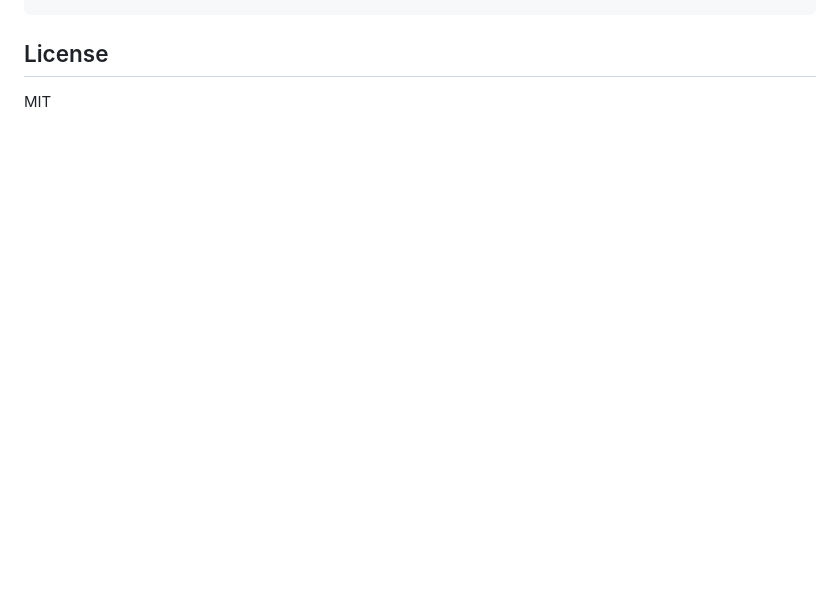
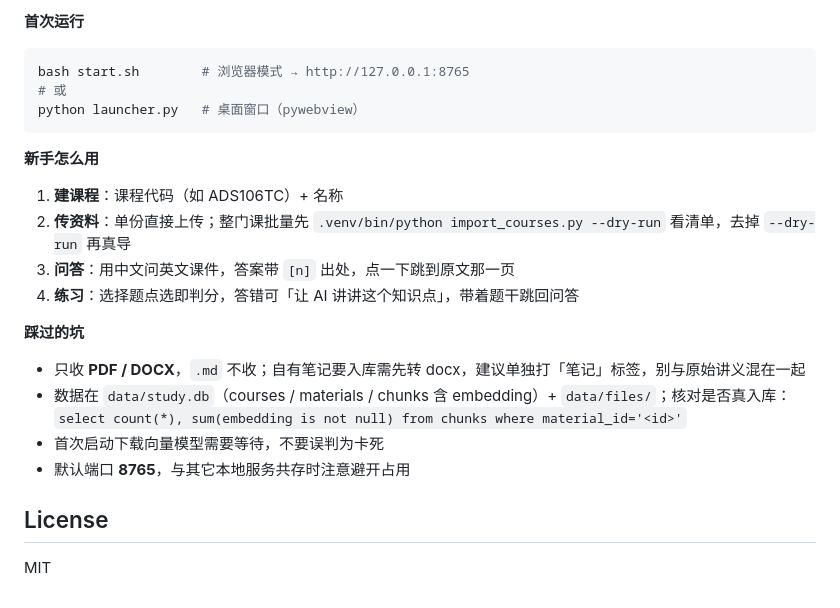
Before and after one commit to QuuuuuuuuuX/Self-study_AI_Assistant, a Markdown page: README.md, the part around one of its changes. GitHub-like rendering; blank space fills up the shorter version.

````diff
--- a/README.md
+++ b/README.md
@@ -176,3 +254,26 @@ start.bat               # Windows 浏览器模式
+**首次运行**
+
+```bash
+bash start.sh        # 浏览器模式 → http://127.0.0.1:8765
+# 或
+python launcher.py   # 桌面窗口（pywebview）
+```
+
+**新手怎么用**
+
+1. **建课程**：课程代码（如 ADS106TC）+ 名称
+2. **传资料**：单份直接上传；整门课批量先 `.venv/bin/python import_courses.py --dry-run` 看清单，去掉 `--dry-run` 再真导
+3. **问答**：用中文问英文课件，答案带 `[n]` 出处，点一下跳到原文那一页
+4. **练习**：选择题点选即判分，答错可「让 AI 讲讲这个知识点」，带着题干跳回问答
+
+**踩过的坑**
+
+- 只收 **PDF / DOCX**，`.md` 不收；自有笔记要入库需先转 docx，建议单独打「笔记」标签，别与原始讲义混在一起
+- 数据在 `data/study.db`（courses / materials / chunks 含 embedding）+ `data/files/`；核对是否真入库：
+  `select count(*), sum(embedding is not null) from chunks where material_id='<id>'`
+- 首次启动下载向量模型需要等待，不要误判为卡死
+- 默认端口 **8765**，与其它本地服务共存时注意避开占用
+
 ## License
 
 MIT
````
Also changed, not shown: other parts of README.md (+78 -0 lines).
